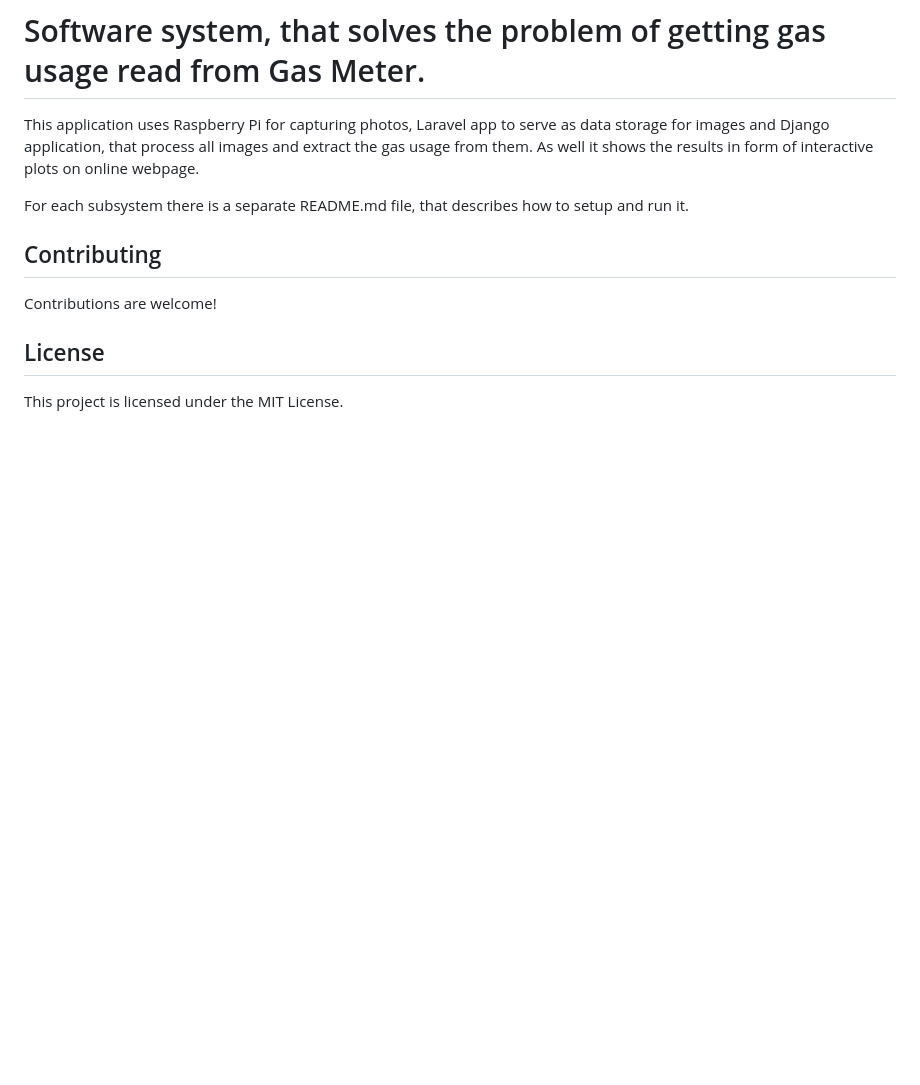
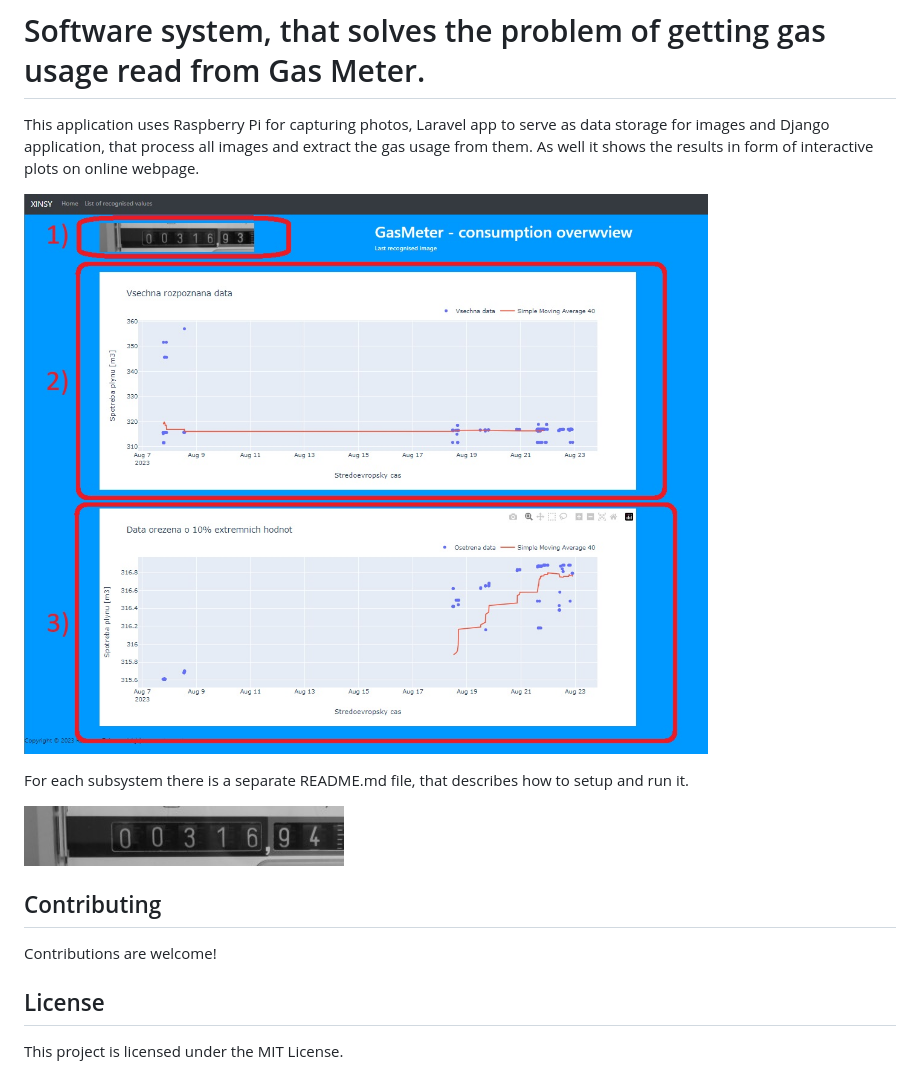
Before and after one commit to RadZah/plynomer, a Markdown page: README.md, the part around the change. GitHub-like rendering; pictures changed too: media/cropped_image.jpg (added), media/final_preview.jpg (added); blank space fills up the shorter version.

Commit message:
added images to show results

```diff
--- a/README.md
+++ b/README.md
@@ -1,4 +1,5 @@
 # Software system, that solves the problem of getting gas usage read from Gas Meter.
+
 
 This application uses Raspberry Pi for capturing photos,
 Laravel app to serve as data storage for images
@@ -6,8 +7,11 @@ and
 Django application, that process all images and extract the gas usage from them. As well it
 shows the results in form of interactive plots on online webpage.
 
+![Gas meter](media/final_preview.jpg)
+
 For each subsystem there is a separate README.md file, that describes how to setup and run it.
 
+![Gas meter](media/cropped_image.jpg)
 
 
 
```
Also changed, not shown: media/komplet.jpg (added).
